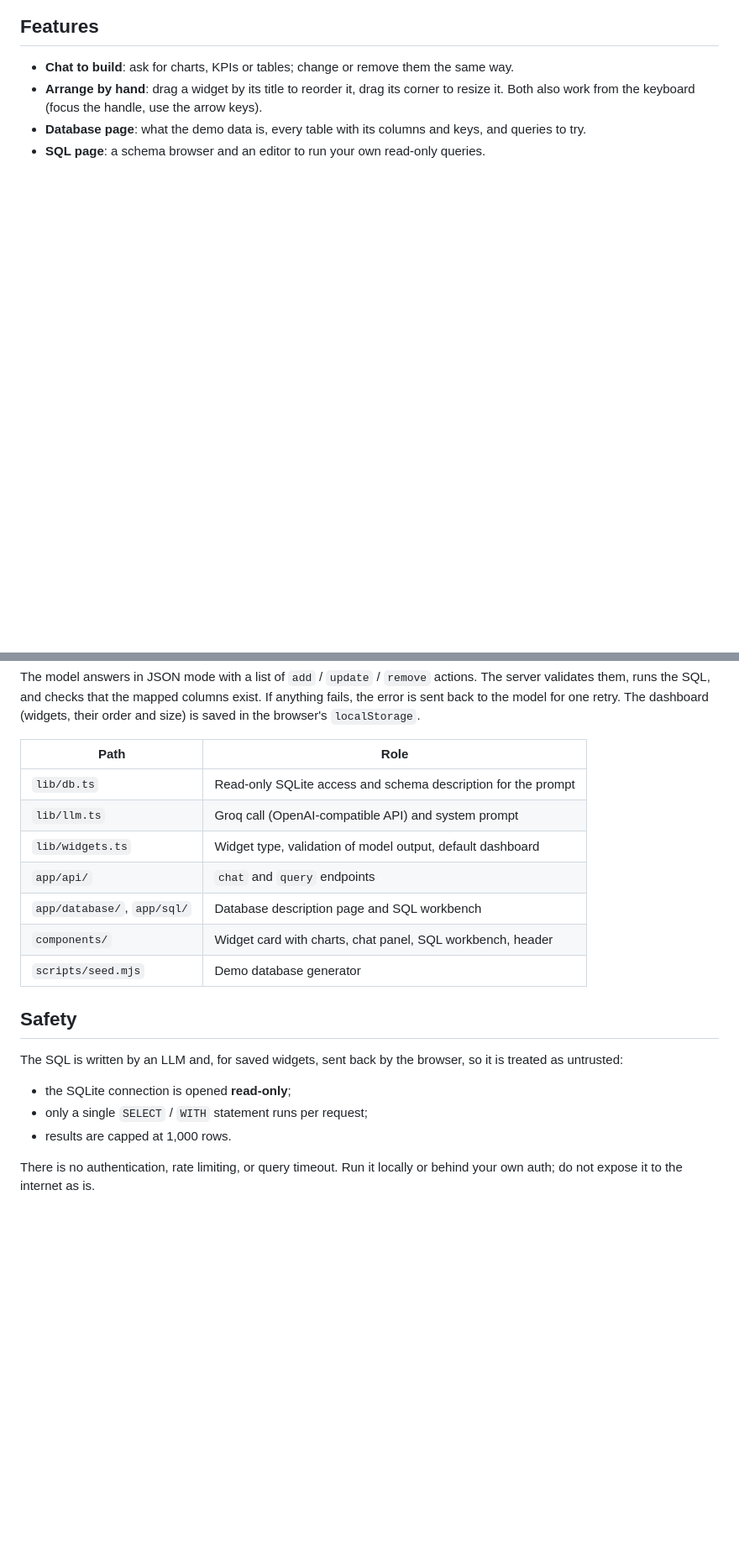
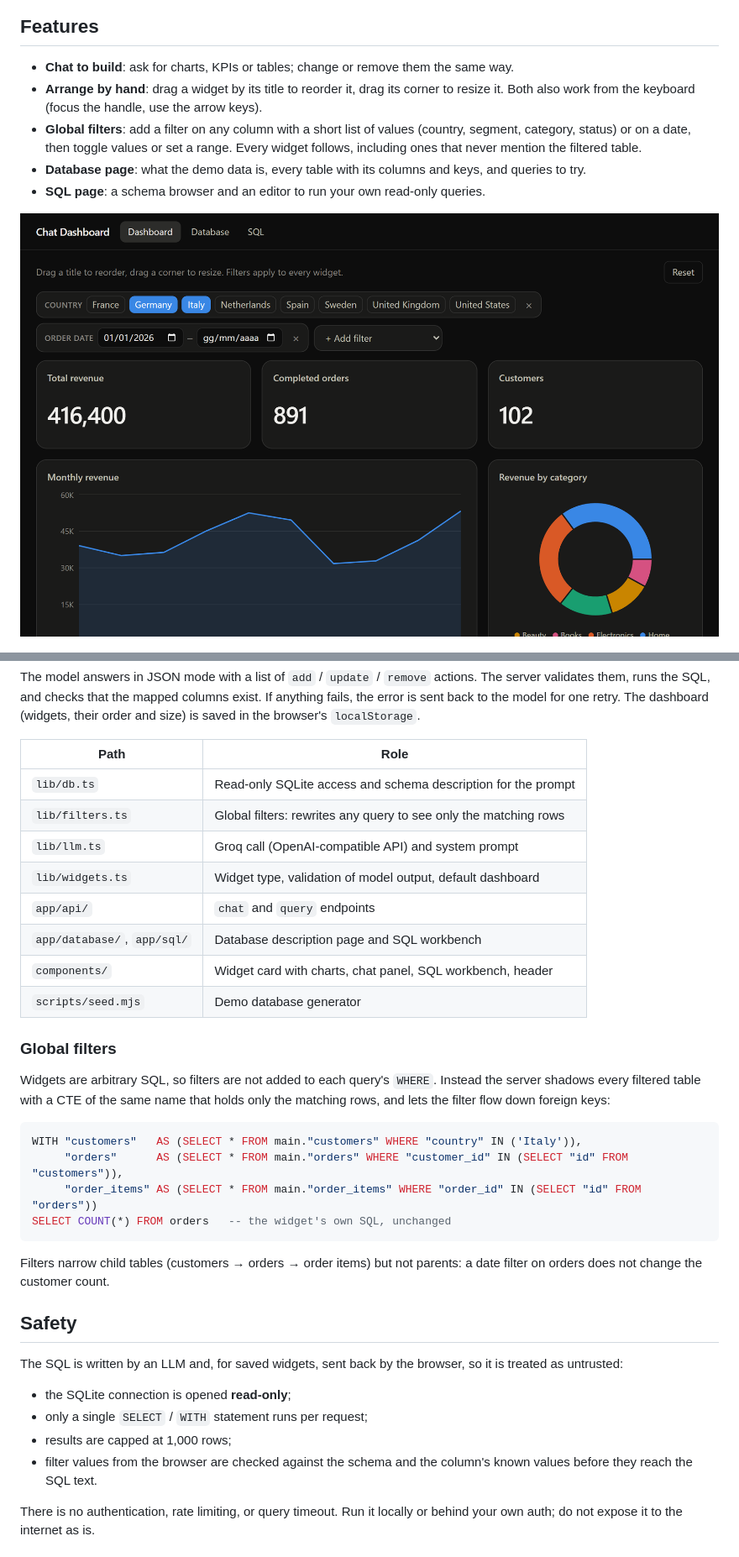
Before and after one commit to tortonef/chat-dashboard, a Markdown page: README.md, 2 parts joined by grey strips. Shown at 84% size. GitHub-like rendering; pictures changed too: docs/screenshot-filters.png (added); blank space fills up the shorter version.

````diff
--- a/README.md
+++ b/README.md
@@ -17,8 +17,11 @@ A dashboard you customize by talking to it. Ask for a chart in plain language; t
 
 - **Chat to build**: ask for charts, KPIs or tables; change or remove them the same way.
 - **Arrange by hand**: drag a widget by its title to reorder it, drag its corner to resize it. Both also work from the keyboard (focus the handle, use the arrow keys).
+- **Global filters**: add a filter on any column with a short list of values (country, segment, category, status) or on a date, then toggle values or set a range. Every widget follows, including ones that never mention the filtered table.
 - **Database page**: what the demo data is, every table with its columns and keys, and queries to try.
 - **SQL page**: a schema browser and an editor to run your own read-only queries.
+
+![Dashboard filtered to two countries and orders from 2026](docs/screenshot-filters.png)
 
 ![SQL page: schema browser on the left, query editor and result grid on the right](docs/screenshot-sql.png)
 
@@ -62,6 +65,7 @@ The model answers in JSON mode with a list of `add` / `update` / `remove` action
 | Path | Role |
 |---|---|
 | `lib/db.ts` | Read-only SQLite access and schema description for the prompt |
+| `lib/filters.ts` | Global filters: rewrites any query to see only the matching rows |
 | `lib/llm.ts` | Groq call (OpenAI-compatible API) and system prompt |
 | `lib/widgets.ts` | Widget type, validation of model output, default dashboard |
 | `app/api/` | `chat` and `query` endpoints |
@@ -69,13 +73,27 @@ The model answers in JSON mode with a list of `add` / `update` / `remove` action
 | `components/` | Widget card with charts, chat panel, SQL workbench, header |
 | `scripts/seed.mjs` | Demo database generator |
 
+### Global filters
+
+Widgets are arbitrary SQL, so filters are not added to each query's `WHERE`. Instead the server shadows every filtered table with a CTE of the same name that holds only the matching rows, and lets the filter flow down foreign keys:
+
+```sql
+WITH "customers"   AS (SELECT * FROM main."customers" WHERE "country" IN ('Italy')),
+     "orders"      AS (SELECT * FROM main."orders" WHERE "customer_id" IN (SELECT "id" FROM "customers")),
+     "order_items" AS (SELECT * FROM main."order_items" WHERE "order_id" IN (SELECT "id" FROM "orders"))
+SELECT COUNT(*) FROM orders   -- the widget's own SQL, unchanged
+```
+
+Filters narrow child tables (customers → orders → order items) but not parents: a date filter on orders does not change the customer count.
+
 ## Safety
 
 The SQL is written by an LLM and, for saved widgets, sent back by the browser, so it is treated as untrusted:
 
 - the SQLite connection is opened **read-only**;
 - only a single `SELECT` / `WITH` statement runs per request;
-- results are capped at 1,000 rows.
+- results are capped at 1,000 rows;
+- filter values from the browser are checked against the schema and the column's known values before they reach the SQL text.
 
 There is no authentication, rate limiting, or query timeout. Run it locally or behind your own auth; do not expose it to the internet as is.
 
````
Also changed, not shown: 9 other files.
